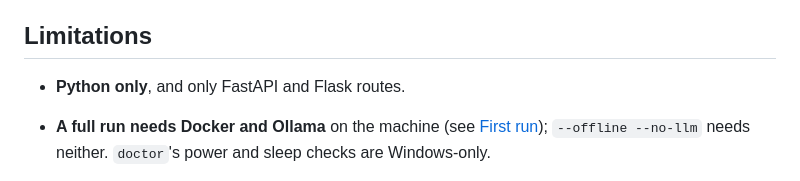
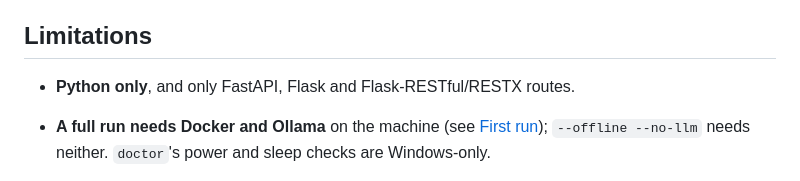
Before and after one commit to codingwinterz/GitTrace, a Markdown page: README.md, the part around the change. GitHub-like rendering.

Commit message:
Docs: Limitations lists Flask-RESTful/RESTX routes
Co-Authored-By: Claude Opus 5.5 <noreply@anthropic.com>

```diff
--- a/README.md
+++ b/README.md
@@ -560,7 +560,7 @@ The `timing-battery` pass measures the battery more than the models: qwen2.5-cod
 
 ## Limitations
 
-- **Python only**, and only FastAPI and Flask routes.
+- **Python only**, and only FastAPI, Flask and Flask-RESTful/RESTX routes.
 - **A full run needs Docker and Ollama** on the machine (see [First run](#first-run-docker-and-ollama)); `--offline --no-llm` needs neither. `doctor`'s power and sleep checks are Windows-only.
 - **Intraprocedural data flow.** A dangerous value is tracked through assignments inside one function (and closures), not across calls, and a query passed in unchanged as a parameter is not a finding.
 - **Known false negative: SQL built in another function.** When one function builds the SQL string and another executes it, nothing is reported:
```
